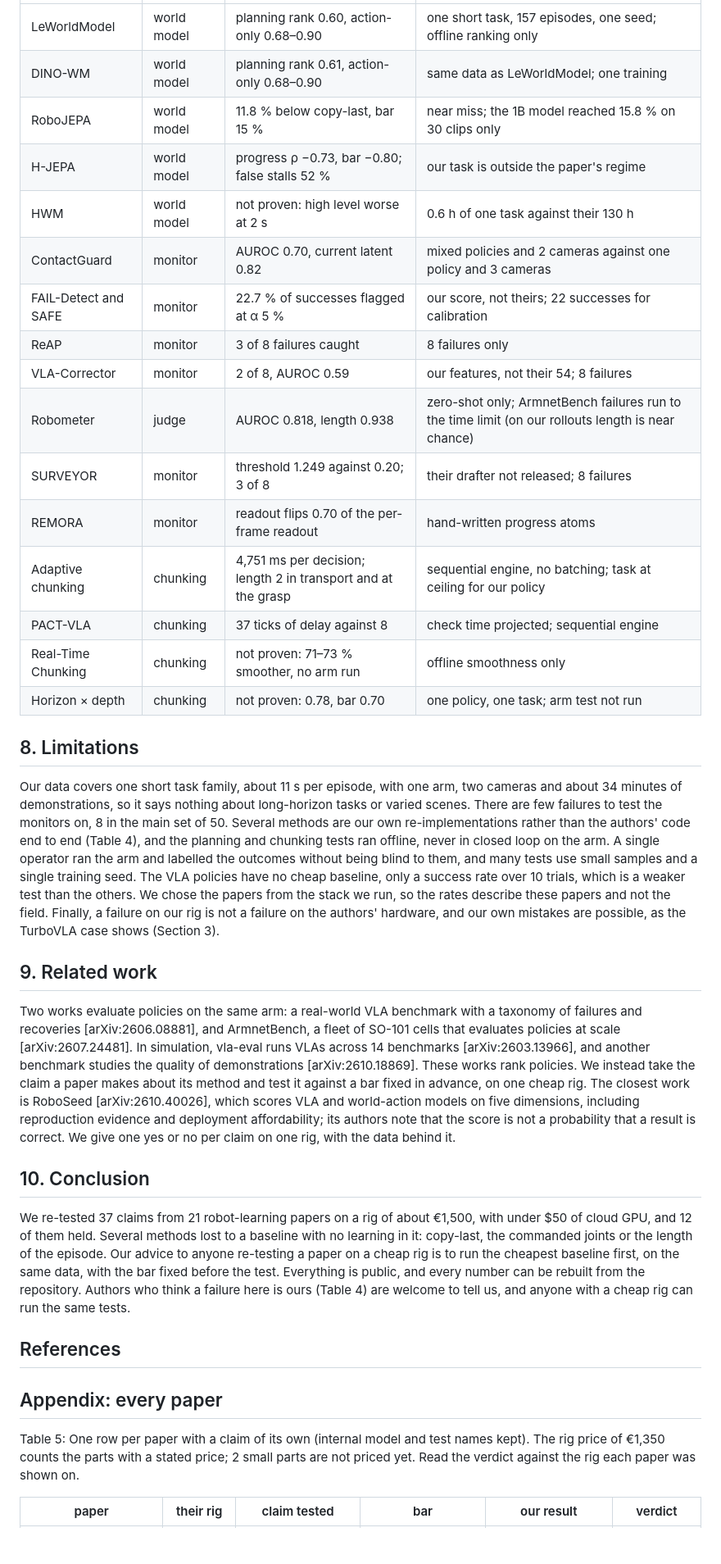
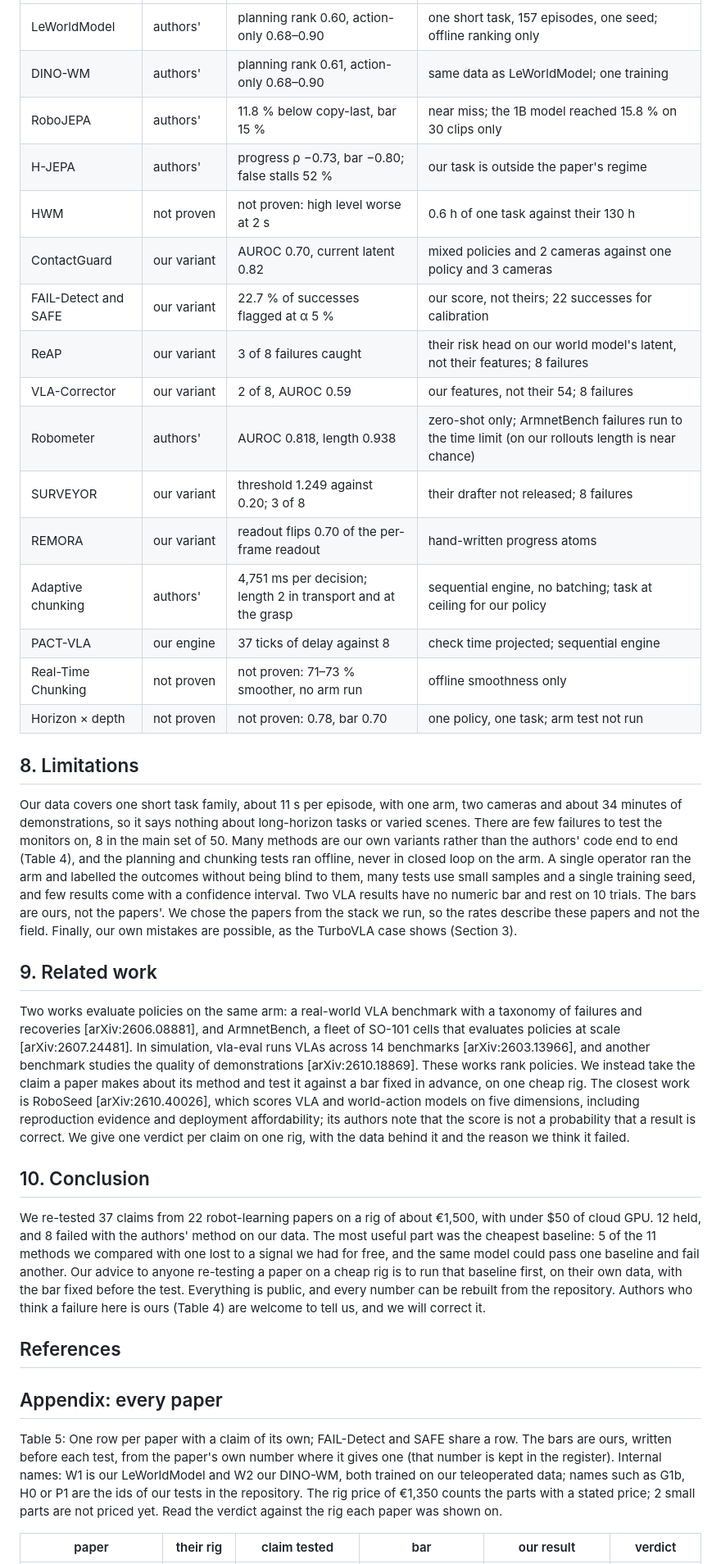
Before and after one commit to ravediamond/paper-register-reproducibility, a Markdown page: paper/DRAFT_4p.md, the part around one of its changes. Shown at 82% size. Drawn GitHub-style; blank space fills up the shorter version.

```diff
--- a/paper/DRAFT_4p.md
+++ b/paper/DRAFT_4p.md
@@ -110,38 +114,38 @@ Table 4: Each fail or not-proven paper, what we measured, and what on our side m
 |---|---|---|---|
-| LeWorldModel | world model | planning rank 0.60, action-only 0.68–0.90 | one short task, 157 episodes, one seed; offline ranking only |
-| DINO-WM | world model | planning rank 0.61, action-only 0.68–0.90 | same data as LeWorldModel; one training |
-| RoboJEPA | world model | 11.8 % below copy-last, bar 15 % | near miss; the 1B model reached 15.8 % on 30 clips only |
-| H-JEPA | world model | progress ρ −0.73, bar −0.80; false stalls 52 % | our task is outside the paper's regime |
-| HWM | world model | not proven: high level worse at 2 s | 0.6 h of one task against their 130 h |
-| ContactGuard | monitor | AUROC 0.70, current latent 0.82 | mixed policies and 2 cameras against one policy and 3 cameras |
-| FAIL-Detect and SAFE | monitor | 22.7 % of successes flagged at α 5 % | our score, not theirs; 22 successes for calibration |
-| ReAP | monitor | 3 of 8 failures caught | 8 failures only |
-| VLA-Corrector | monitor | 2 of 8, AUROC 0.59 | our features, not their 54; 8 failures |
-| Robometer | judge | AUROC 0.818, length 0.938 | zero-shot only; ArmnetBench failures run to the time limit (on our rollouts length is near chance) |
-| SURVEYOR | monitor | threshold 1.249 against 0.20; 3 of 8 | their drafter not released; 8 failures |
-| REMORA | monitor | readout flips 0.70 of the per-frame readout | hand-written progress atoms |
-| Adaptive chunking | chunking | 4,751 ms per decision; length 2 in transport and at the grasp | sequential engine, no batching; task at ceiling for our policy |
-| PACT-VLA | chunking | 37 ticks of delay against 8 | check time projected; sequential engine |
-| Real-Time Chunking | chunking | not proven: 71–73 % smoother, no arm run | offline smoothness only |
-| Horizon × depth | chunking | not proven: 0.78, bar 0.70 | one policy, one task; arm test not run |
+| LeWorldModel | authors' | planning rank 0.60, action-only 0.68–0.90 | one short task, 157 episodes, one seed; offline ranking only |
+| DINO-WM | authors' | planning rank 0.61, action-only 0.68–0.90 | same data as LeWorldModel; one training |
+| RoboJEPA | authors' | 11.8 % below copy-last, bar 15 % | near miss; the 1B model reached 15.8 % on 30 clips only |
+| H-JEPA | authors' | progress ρ −0.73, bar −0.80; false stalls 52 % | our task is outside the paper's regime |
+| HWM | not proven | not proven: high level worse at 2 s | 0.6 h of one task against their 130 h |
+| ContactGuard | our variant | AUROC 0.70, current latent 0.82 | mixed policies and 2 cameras against one policy and 3 cameras |
+| FAIL-Detect and SAFE | our variant | 22.7 % of successes flagged at α 5 % | our score, not theirs; 22 successes for calibration |
+| ReAP | our variant | 3 of 8 failures caught | their risk head on our world model's latent, not their features; 8 failures |
+| VLA-Corrector | our variant | 2 of 8, AUROC 0.59 | our features, not their 54; 8 failures |
+| Robometer | authors' | AUROC 0.818, length 0.938 | zero-shot only; ArmnetBench failures run to the time limit (on our rollouts length is near chance) |
+| SURVEYOR | our variant | threshold 1.249 against 0.20; 3 of 8 | their drafter not released; 8 failures |
+| REMORA | our variant | readout flips 0.70 of the per-frame readout | hand-written progress atoms |
+| Adaptive chunking | authors' | 4,751 ms per decision; length 2 in transport and at the grasp | sequential engine, no batching; task at ceiling for our policy |
+| PACT-VLA | our engine | 37 ticks of delay against 8 | check time projected; sequential engine |
+| Real-Time Chunking | not proven | not proven: 71–73 % smoother, no arm run | offline smoothness only |
+| Horizon × depth | not proven | not proven: 0.78, bar 0.70 | one policy, one task; arm test not run |
 
 ## 8. Limitations
 
-Our data covers one short task family, about 11 s per episode, with one arm, two cameras and about 34 minutes of demonstrations, so it says nothing about long-horizon tasks or varied scenes. There are few failures to test the monitors on, 8 in the main set of 50. Several methods are our own re-implementations rather than the authors' code end to end (Table 4), and the planning and chunking tests ran offline, never in closed loop on the arm. A single operator ran the arm and labelled the outcomes without being blind to them, and many tests use small samples and a single training seed. The VLA policies have no cheap baseline, only a success rate over 10 trials, which is a weaker test than the others. We chose the papers from the stack we run, so the rates describe these papers and not the field. Finally, a failure on our rig is not a failure on the authors' hardware, and our own mistakes are possible, as the TurboVLA case shows (Section 3).
+Our data covers one short task family, about 11 s per episode, with one arm, two cameras and about 34 minutes of demonstrations, so it says nothing about long-horizon tasks or varied scenes. There are few failures to test the monitors on, 8 in the main set of 50. Many methods are our own variants rather than the authors' code end to end (Table 4), and the planning and chunking tests ran offline, never in closed loop on the arm. A single operator ran the arm and labelled the outcomes without being blind to them, many tests use small samples and a single training seed, and few results come with a confidence interval. Two VLA results have no numeric bar and rest on 10 trials. The bars are ours, not the papers'. We chose the papers from the stack we run, so the rates describe these papers and not the field. Finally, our own mistakes are possible, as the TurboVLA case shows (Section 3).
 
 ## 9. Related work
 
-Two works evaluate policies on the same arm: a real-world VLA benchmark with a taxonomy of failures and recoveries [arXiv:2606.08881], and ArmnetBench, a fleet of SO-101 cells that evaluates policies at scale [arXiv:2607.24481]. In simulation, vla-eval runs VLAs across 14 benchmarks [arXiv:2603.13966], and another benchmark studies the quality of demonstrations [arXiv:2610.18869]. These works rank policies. We instead take the claim a paper makes about its method and test it against a bar fixed in advance, on one cheap rig. The closest work is RoboSeed [arXiv:2610.40026], which scores VLA and world-action models on five dimensions, including reproduction evidence and deployment affordability; its authors note that the score is not a probability that a result is correct. We give one yes or no per claim on one rig, with the data behind it.
+Two works evaluate policies on the same arm: a real-world VLA benchmark with a taxonomy of failures and recoveries [arXiv:2606.08881], and ArmnetBench, a fleet of SO-101 cells that evaluates policies at scale [arXiv:2607.24481]. In simulation, vla-eval runs VLAs across 14 benchmarks [arXiv:2603.13966], and another benchmark studies the quality of demonstrations [arXiv:2610.18869]. These works rank policies. We instead take the claim a paper makes about its method and test it against a bar fixed in advance, on one cheap rig. The closest work is RoboSeed [arXiv:2610.40026], which scores VLA and world-action models on five dimensions, including reproduction evidence and deployment affordability; its authors note that the score is not a probability that a result is correct. We give one verdict per claim on one rig, with the data behind it and the reason we think it failed.
 
 ## 10. Conclusion
 
-We re-tested 37 claims from 21 robot-learning papers on a rig of about €1,500, with under $50 of cloud GPU, and 12 of them held. Several methods lost to a baseline with no learning in it: copy-last, the commanded joints or the length of the episode. Our advice to anyone re-testing a paper on a cheap rig is to run the cheapest baseline first, on the same data, with the bar fixed before the test. Everything is public, and every number can be rebuilt from the repository. Authors who think a failure here is ours (Table 4) are welcome to tell us, and anyone with a cheap rig can run the same tests.
+We re-tested 37 claims from 22 robot-learning papers on a rig of about €1,500, with under $50 of cloud GPU. 12 held, and 8 failed with the authors' method on our data. The most useful part was the cheapest baseline: 5 of the 11 methods we compared with one lost to a signal we had for free, and the same model could pass one baseline and fail another. Our advice to anyone re-testing a paper on a cheap rig is to run that baseline first, on their own data, with the bar fixed before the test. Everything is public, and every number can be rebuilt from the repository. Authors who think a failure here is ours (Table 4) are welcome to tell us, and we will correct it.
 
 ## References
 
 ## Appendix: every paper
 
-Table 5: One row per paper with a claim of its own (internal model and test names kept). The rig price of €1,350 counts the parts with a stated price; 2 small parts are not priced yet. Read the verdict against the rig each paper was shown on.
+Table 5: One row per paper with a claim of its own; FAIL-Detect and SAFE share a row. The bars are ours, written before each test, from the paper's own number where it gives one (that number is kept in the register). Internal names: W1 is our LeWorldModel and W2 our DINO-WM, both trained on our teleoperated data; names such as G1b, H0 or P1 are the ids of our tests in the repository. The rig price of €1,350 counts the parts with a stated price; 2 small parts are not priced yet. Read the verdict against the rig each paper was shown on.
 
 | paper | their rig | claim tested | bar | our result | verdict |
 |---|---|---|---|---|---|
```
Also changed, not shown: other parts of paper/DRAFT_4p.md (+52 -48 lines), paper/fig/verdicts.png, 6 other files.
